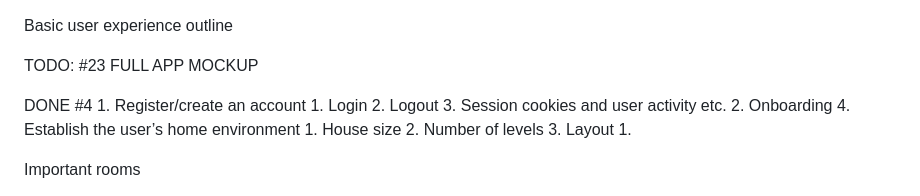
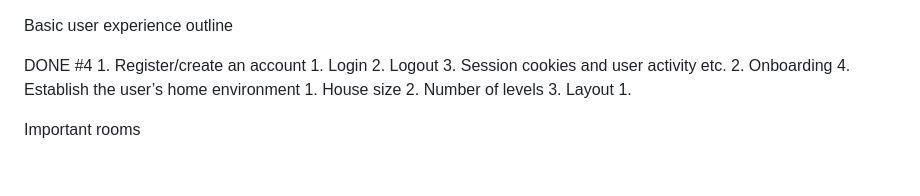
Before and after one commit to Tetralogy/cs50x-final, a Markdown page: outlinedraft.md, the part around the change. GitHub-like rendering; blank space fills up the shorter version.

```diff
--- a/outlinedraft.md
+++ b/outlinedraft.md
@@ -21,7 +21,7 @@ Conversion notes:
 
 Basic user experience outline
 
-TODO: #23 FULL APP MOCKUP
+
 
 DONE #4 1. Register/create an account
     1. Login
```
Also changed, not shown: home-cleaning-app-development-guide.md (+36 -33 lines).
